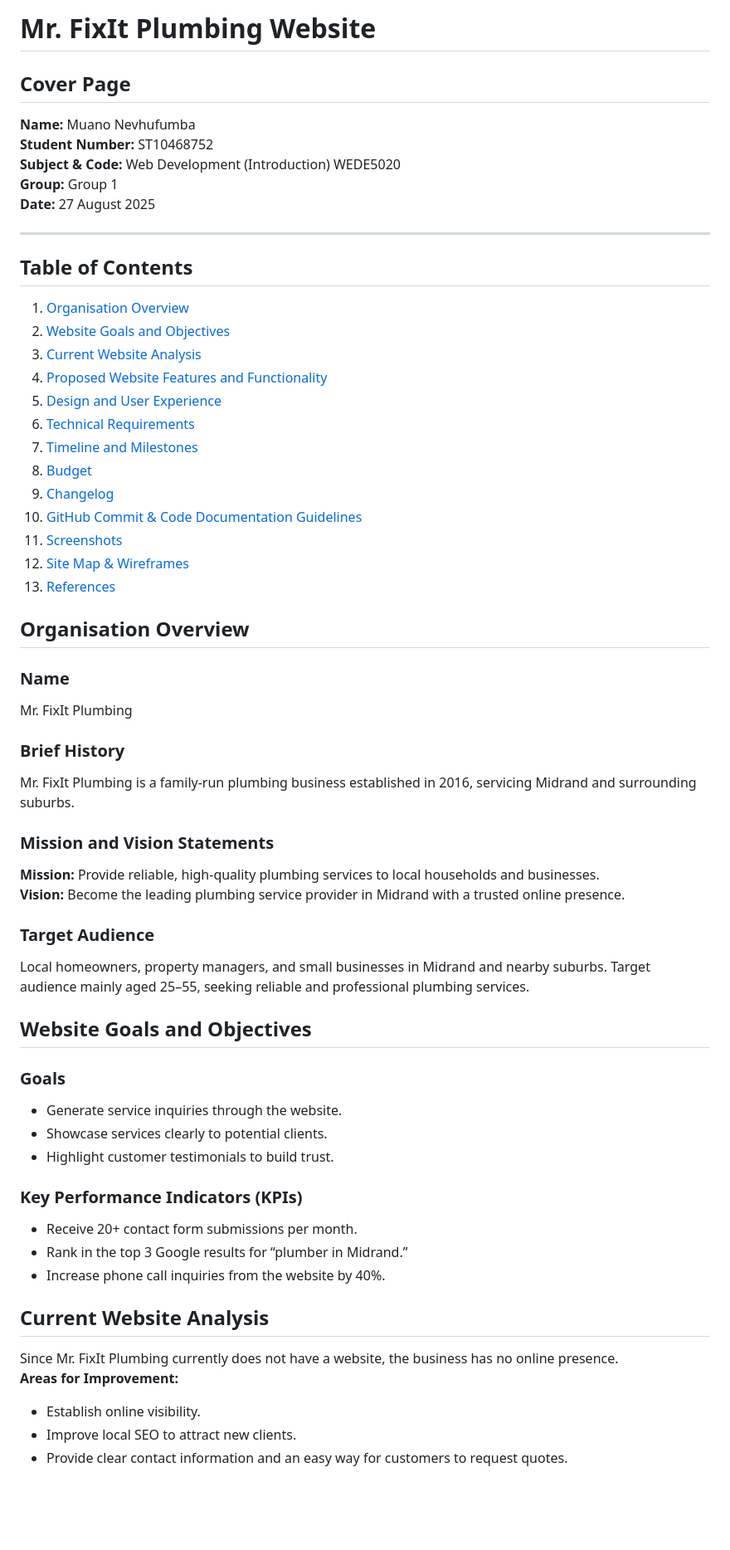
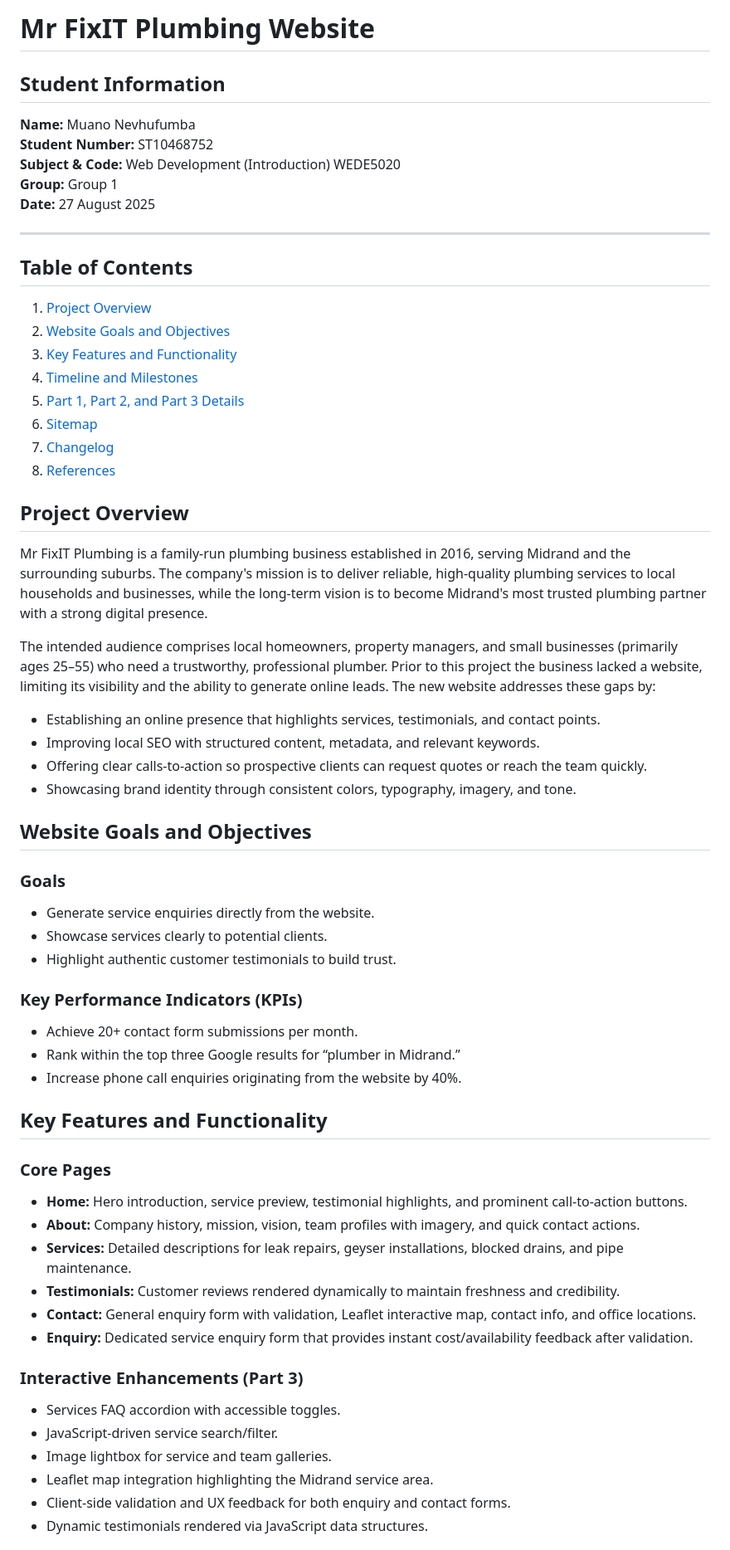
Before and after one commit to Muano02/MrFixItPlumbing, a Markdown page: README.md, the part around one of its changes. Shown at 83% size. Drawn GitHub-style; blank space fills up the shorter version.

Commit message:
Updated Readme file for part 3

```diff
--- a/README.md
+++ b/README.md
@@ -1,6 +1,6 @@
-# Mr. FixIt Plumbing Website
+# Mr FixIT Plumbing Website
 
-## Cover Page
+## Student Information
 **Name:** Muano Nevhufumba
 **Student Number:** ST10468752
 **Subject & Code:** Web Development (Introduction) WEDE5020
@@ -10,55 +10,52 @@
 ---
 
 ## Table of Contents
-1. [Organisation Overview](#organisation-overview)
+1. [Project Overview](#project-overview)
 2. [Website Goals and Objectives](#website-goals-and-objectives)
-3. [Current Website Analysis](#current-website-analysis)
-4. [Proposed Website Features and Functionality](#proposed-website-features-and-functionality)
-5. [Design and User Experience](#design-and-user-experience)
-6. [Technical Requirements](#technical-requirements)
-7. [Timeline and Milestones](#timeline-and-milestones)
-8. [Budget](#budget)
-9. [Changelog](#changelog)
-10. [GitHub Commit & Code Documentation Guidelines](#github-commit--code-documentation-guidelines)
-11. [Screenshots](#screenshots)
-12. [Site Map & Wireframes](#site-map--wireframes)
-13. [References](#references)
+3. [Key Features and Functionality](#key-features-and-functionality)
+4. [Timeline and Milestones](#timeline-and-milestones)
+5. [Part 1, Part 2, and Part 3 Details](#part-1-part-2-and-part-3-details)
+6. [Sitemap](#sitemap)
+7. [Changelog](#changelog)
+8. [References](#references-harvard-style)
 
+## Project Overview
+Mr FixIT Plumbing is a family-run plumbing business established in 2016, serving Midrand and the surrounding suburbs. The company's mission is to deliver reliable, high-quality plumbing services to local households and businesses, while the long-term vision is to become Midrand's most trusted plumbing partner with a strong digital presence.
 
-## Organisation Overview
+The intended audience comprises local homeowners, property managers, and small businesses (primarily ages 25–55) who need a trustworthy, professional plumber. Prior to this project the business lacked a website, limiting its visibility and the ability to generate online leads. The new website addresses these gaps by:
 
-### Name
-Mr. FixIt Plumbing
-
-### Brief History
-Mr. FixIt Plumbing is a family-run plumbing business established in 2016, servicing Midrand and surrounding suburbs.
-
-### Mission and Vision Statements
-**Mission:** Provide reliable, high-quality plumbing services to local households and businesses.
-**Vision:** Become the leading plumbing service provider in Midrand with a trusted online presence.
-
-### Target Audience
-Local homeowners, property managers, and small businesses in Midrand and nearby suburbs. Target audience mainly aged 25–55, seeking reliable and professional plumbing services.
-
+- Establishing an online presence that highlights services, testimonials, and contact points.
+- Improving local SEO with structured content, metadata, and relevant keywords.
+- Offering clear calls-to-action so prospective clients can request quotes or reach the team quickly.
+- Showcasing brand identity through consistent colors, typography, imagery, and tone.
 
 ## Website Goals and Objectives
 
 ### Goals
-- Generate service inquiries through the website.
+- Generate service enquiries directly from the website.
 - Showcase services clearly to potential clients.
-- Highlight customer testimonials to build trust.
+- Highlight authentic customer testimonials to build trust.
 
 ### Key Performance Indicators (KPIs)
-- Receive 20+ contact form submissions per month.
-- Rank in the top 3 Google results for “plumber in Midrand.”
-- Increase phone call inquiries from the website by 40%.
+- Achieve 20+ contact form submissions per month.
+- Rank within the top three Google results for “plumber in Midrand.”
+- Increase phone call enquiries originating from the website by 40%.
 
+## Key Features and Functionality
 
-## Current Website Analysis
+### Core Pages
+- **Home:** Hero introduction, service preview, testimonial highlights, and prominent call-to-action buttons.
+- **About:** Company history, mission, vision, team profiles with imagery, and quick contact actions.
+- **Services:** Detailed descriptions for leak repairs, geyser installations, blocked drains, and pipe maintenance.
+- **Testimonials:** Customer reviews rendered dynamically to maintain freshness and credibility.
+- **Contact:** General enquiry form with validation, Leaflet interactive map, contact info, and office locations.
+- **Enquiry:** Dedicated service enquiry form that provides instant cost/availability feedback after validation.
 
-Since Mr. FixIt Plumbing currently does not have a website, the business has no online presence.
-**Areas for Improvement:**
-- Establish online visibility.
-- Improve local SEO to attract new clients.
-- Provide clear contact information and an easy way for customers to request quotes.
+### Interactive Enhancements (Part 3)
+- Services FAQ accordion with accessible toggles.
+- JavaScript-driven service search/filter.
+- Image lightbox for service and team galleries.
+- Leaflet map integration highlighting the Midrand service area.
+- Client-side validation and UX feedback for both enquiry and contact forms.
+- Dynamic testimonials rendered via JavaScript data structures.
 
```
Also changed, not shown: other parts of README.md (+73 -94 lines).
